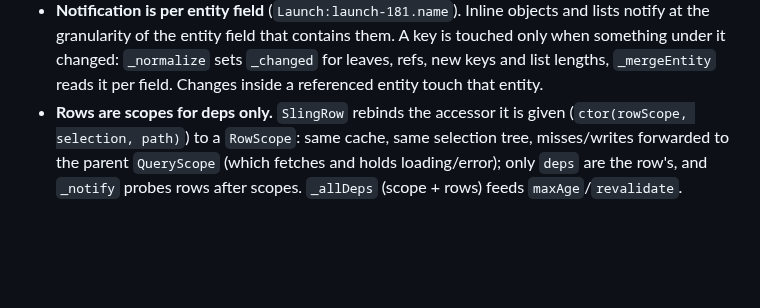
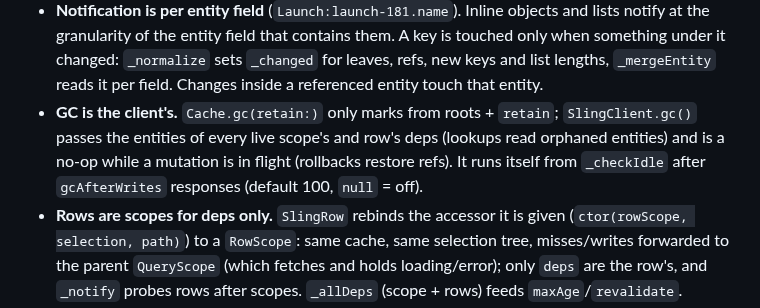
Before and after one commit to tpucci/sling_gql, a Markdown page: AGENTS.md, the part around the change. GitHub-like rendering; blank space fills up the shorter version.

```diff
--- a/AGENTS.md
+++ b/AGENTS.md
@@ -207,6 +207,11 @@ Design decisions worth knowing before changing things:
   A key is touched only when something under it changed: `_normalize` sets
   `_changed` for leaves, refs, new keys and list lengths, `_mergeEntity`
   reads it per field. Changes inside a referenced entity touch that entity.
+- **GC is the client's.** `Cache.gc(retain:)` only marks from roots +
+  `retain`; `SlingClient.gc()` passes the entities of every live scope's and
+  row's deps (lookups read orphaned entities) and is a no-op while a mutation
+  is in flight (rollbacks restore refs). It runs itself from `_checkIdle`
+  after `gcAfterWrites` responses (default 100, `null` = off).
 - **Rows are scopes for deps only.** `SlingRow` rebinds the accessor it is
   given (`ctor(rowScope, selection, path)`) to a `RowScope`: same cache,
   same selection tree, misses/writes forwarded to the parent `QueryScope`
```
Also changed, not shown: TODO.md (+3 -3 lines).
